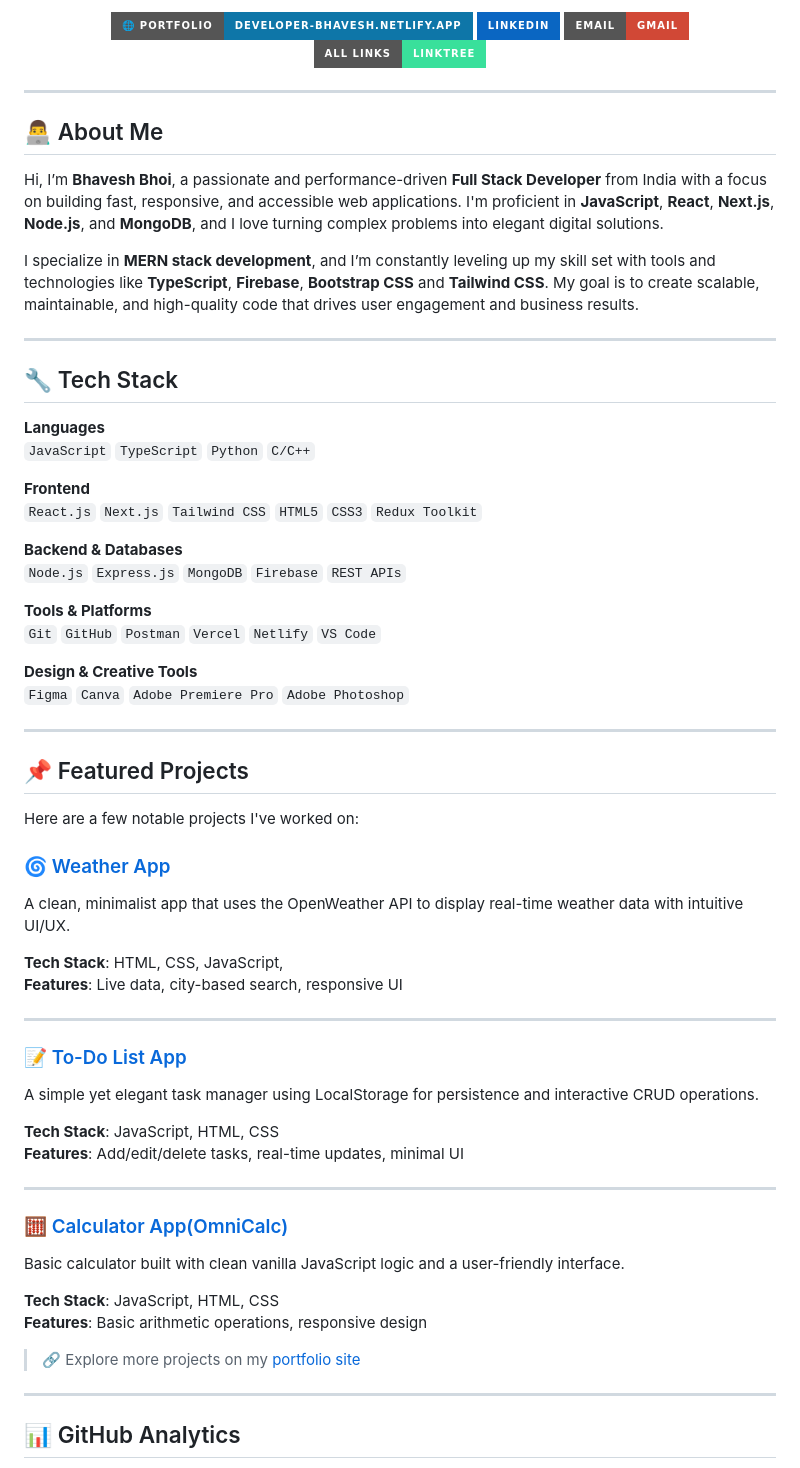
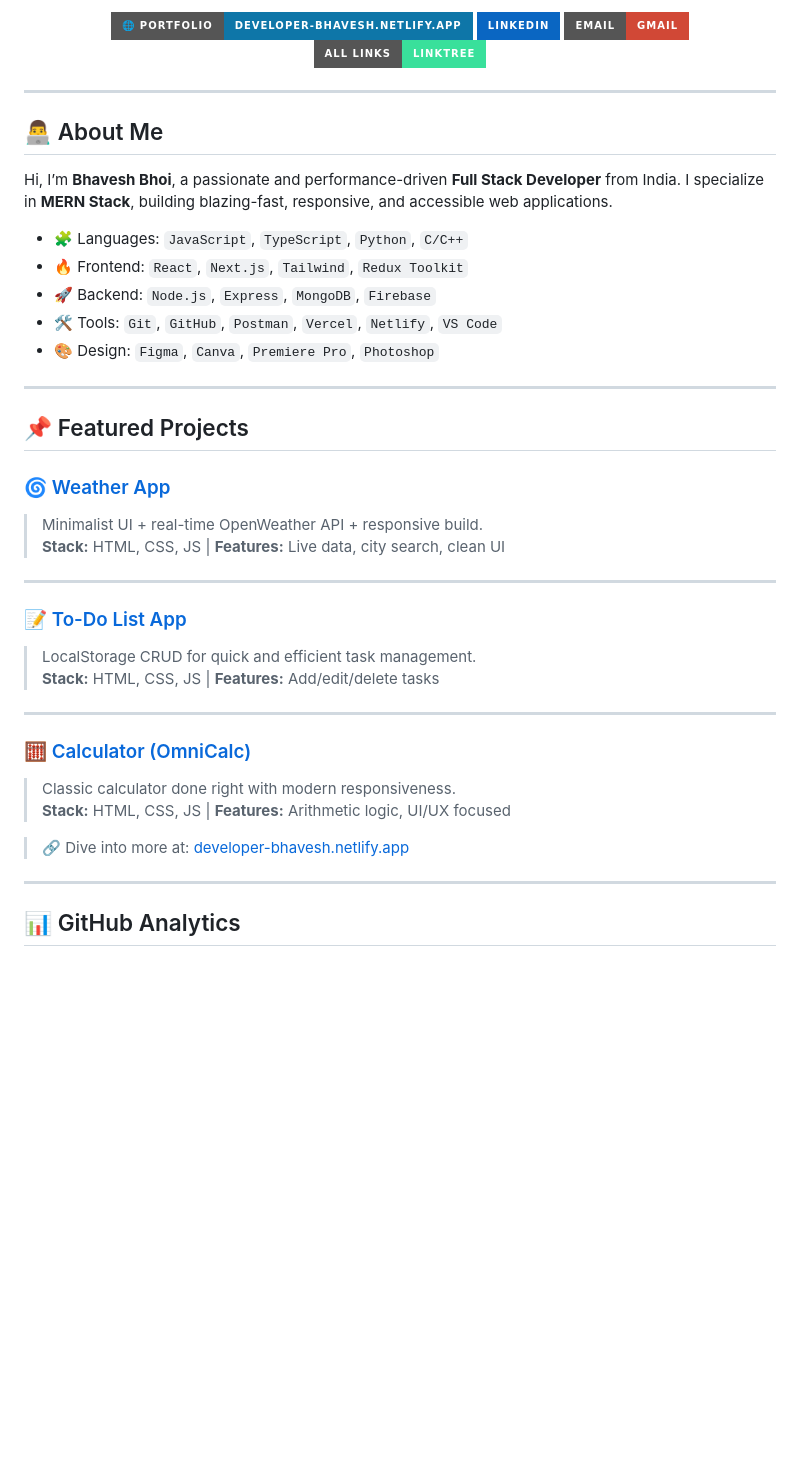
Before and after one commit to Bhavu7/Bhavu7, a Markdown page: README.md, the part around the change printed below. GitHub-like rendering; badges without logos; blank space fills up the shorter version.

```diff
--- a/README.md
+++ b/README.md
@@ -4,6 +7,6 @@
 
 <p align="center">
-<a href="https://developer-bhavesh.netlify.app" target="_blank">
-  <img src="https://img.shields.io/badge/🌐 Portfolio-developer--bhavesh.netlify.app-0e76a8?style=for-the-badge&logo=netlify&logoColor=white" alt="Portfolio Badge" />
-</a>
+  <a href="https://developer-bhavesh.netlify.app" target="_blank">
+    <img src="https://img.shields.io/badge/🌐 Portfolio-developer--bhavesh.netlify.app-0e76a8?style=for-the-badge&logo=netlify&logoColor=white" alt="Portfolio Badge" />
+  </a>
   <a href="https://www.linkedin.com/in/bhaveshbhoi07/" target="_blank">
@@ -21,58 +24,35 @@
 
 ## 👨‍💻 About Me
 
-Hi, I’m **Bhavesh Bhoi**, a passionate and performance-driven **Full Stack Developer** from India with a focus on building fast, responsive, and accessible web applications. I'm proficient in **JavaScript**, **React**, **Next.js**, **Node.js**, and **MongoDB**, and I love turning complex problems into elegant digital solutions.
+Hi, I’m **Bhavesh Bhoi**, a passionate and performance-driven **Full Stack Developer** from India. I specialize in **MERN Stack**, building blazing-fast, responsive, and accessible web applications.
 
-I specialize in **MERN stack development**, and I’m constantly leveling up my skill set with tools and technologies like **TypeScript**, **Firebase**, **Bootstrap CSS** and **Tailwind CSS**. My goal is to create scalable, maintainable, and high-quality code that drives user engagement and business results.
-
----
-
-## 🔧 Tech Stack
-
-**Languages**
-`JavaScript` `TypeScript` `Python` `C/C++`
-
-**Frontend**
-`React.js` `Next.js` `Tailwind CSS` `HTML5` `CSS3` `Redux Toolkit`
-
-**Backend & Databases**
-`Node.js` `Express.js` `MongoDB` `Firebase` `REST APIs`
-
-**Tools & Platforms**
-`Git` `GitHub` `Postman` `Vercel` `Netlify` `VS Code`
-
-**Design & Creative Tools**
-`Figma` `Canva` `Adobe Premiere Pro` `Adobe Photoshop`
+- 🧩 Languages: `JavaScript`, `TypeScript`, `Python`, `C/C++`
+- 🔥 Frontend: `React`, `Next.js`, `Tailwind`, `Redux Toolkit`
+- 🚀 Backend: `Node.js`, `Express`, `MongoDB`, `Firebase`
+- 🛠 Tools: `Git`, `GitHub`, `Postman`, `Vercel`, `Netlify`, `VS Code`
+- 🎨 Design: `Figma`, `Canva`, `Premiere Pro`, `Photoshop`
 
 ---
 
 ## 📌 Featured Projects
 
-Here are a few notable projects I've worked on:
-
 ### 🌀 [Weather App](https://bhavu7.github.io/Weather-Dashboard/)
-A clean, minimalist app that uses the OpenWeather API to display real-time weather data with intuitive UI/UX.
-
-**Tech Stack**: HTML, CSS, JavaScript,
-**Features**: Live data, city-based search, responsive UI
+> Minimalist UI + real-time OpenWeather API + responsive build.
+**Stack:** HTML, CSS, JS | **Features:** Live data, city search, clean UI
 
 ---
 
 ### 📝 [To-Do List App](https://github.com/Bhavu7/TODO)
-A simple yet elegant task manager using LocalStorage for persistence and interactive CRUD operations.
-
-**Tech Stack**: JavaScript, HTML, CSS
-**Features**: Add/edit/delete tasks, real-time updates, minimal UI
+> LocalStorage CRUD for quick and efficient task management.
+**Stack:** HTML, CSS, JS | **Features:** Add/edit/delete tasks
 
 ---
 
-### 🧮 [Calculator App(OmniCalc)](https://bhavu7.github.io/OmniCalc/)
-Basic calculator built with clean vanilla JavaScript logic and a user-friendly interface.
+### 🧮 [Calculator (OmniCalc)](https://bhavu7.github.io/OmniCalc/)
+> Classic calculator done right with modern responsiveness.
+**Stack:** HTML, CSS, JS | **Features:** Arithmetic logic, UI/UX focused
 
-**Tech Stack**: JavaScript, HTML, CSS
-**Features**: Basic arithmetic operations, responsive design
-
-> 🔗 Explore more projects on my [portfolio site](https://developer-bhavesh.netlify.app)
+> 🔗 Dive into more at: [developer-bhavesh.netlify.app](https://developer-bhavesh.netlify.app)
 
 ---
 
```
Also changed, not shown: other parts of README.md (+35 -20 lines).
